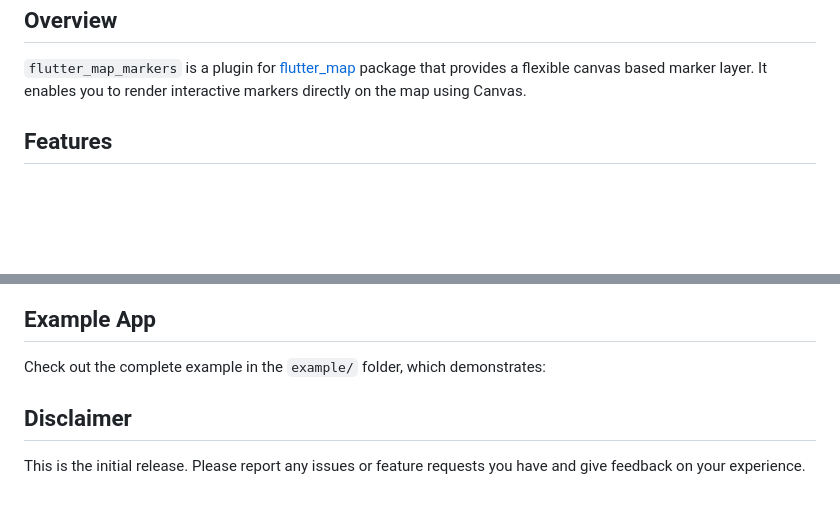
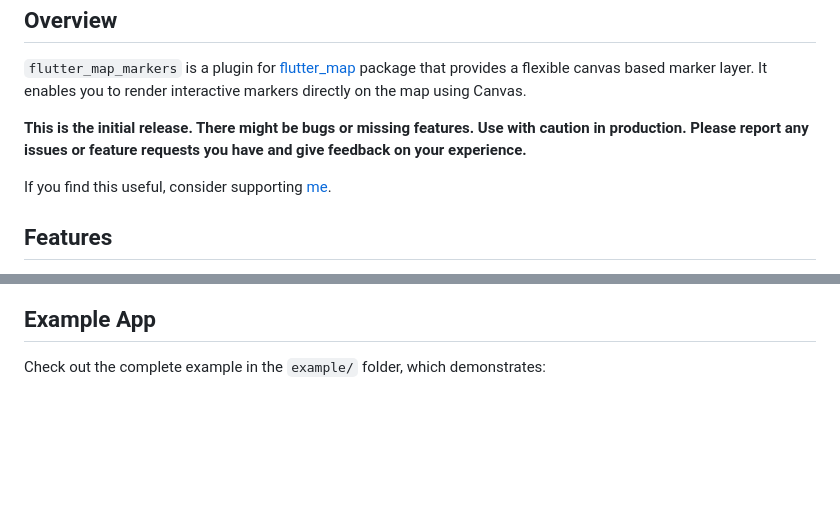
Before and after one commit to ReinisSprogis/flutter_map_markers, a Markdown page: README.md, 2 parts joined by grey strips. Drawn GitHub-style; blank space fills up the shorter version.

Commit message:
Update README to clarify initial release status and encourage user feedback

```diff
--- a/README.md
+++ b/README.md
@@ -15,6 +15,9 @@
 <p>
   <code>flutter_map_markers</code> is a plugin for <a href="https://pub.dev/packages/flutter_map">flutter_map</a> package that provides a flexible canvas based marker layer. It enables you to render interactive markers directly on the map using Canvas.
 </p>
+
+<strong>This is the initial release. There might be bugs or missing features. Use with caution in production. Please report any issues or feature requests you have and give feedback on your experience.</strong>
+<p>If you find this useful, consider supporting <a href="https://github.com/sponsors/ReinisSprogis">me</a>.</p>
 
 <h2>Features</h2>
 
@@ -348,6 +351,3 @@ Rect Function(
 <p>
   Check out the complete example in the <code>example/</code> folder, which demonstrates:
 </p>
-
-<h2>Disclaimer</h2>
-<p>This is the initial release. Please report any issues or feature requests you have and give feedback on your experience.</p>
```
